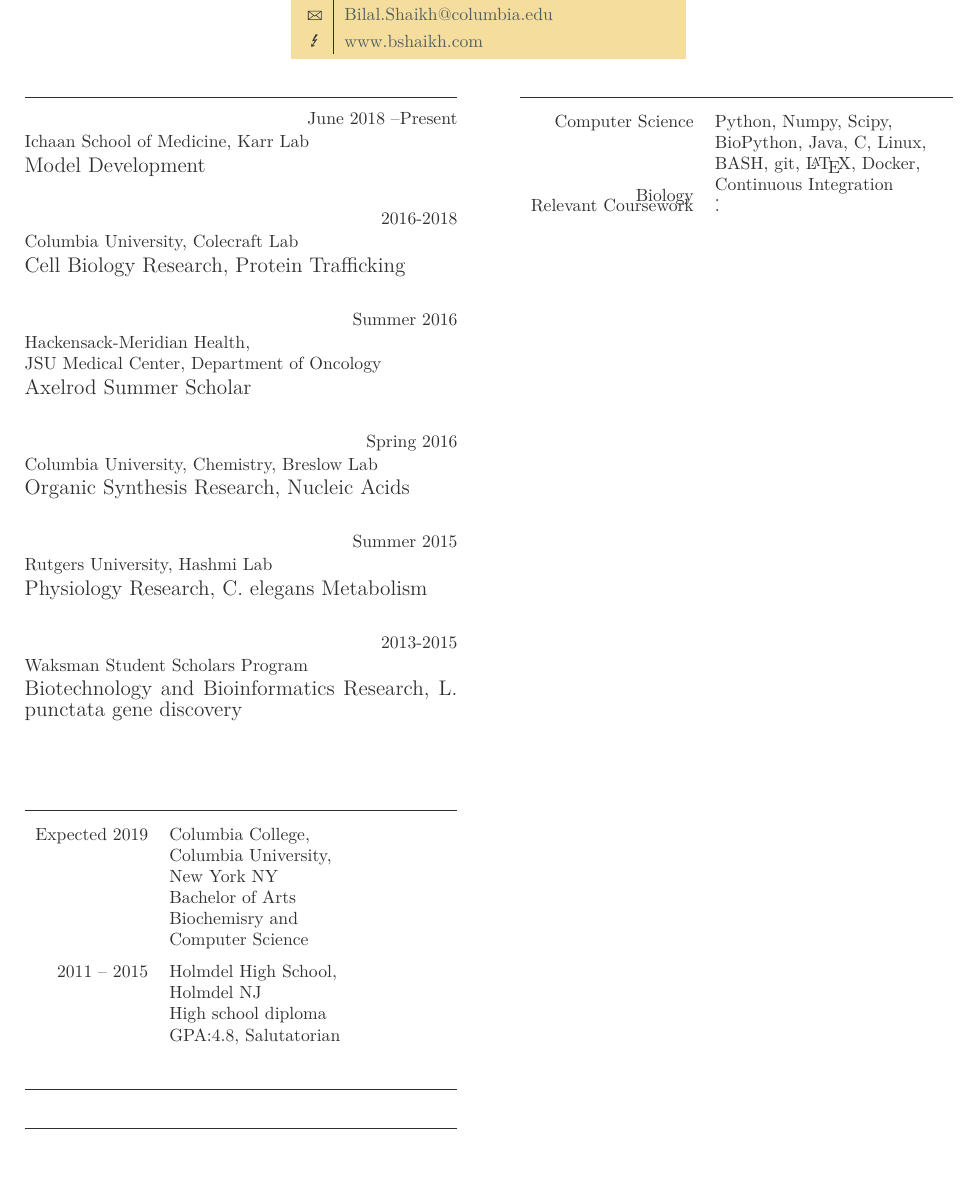
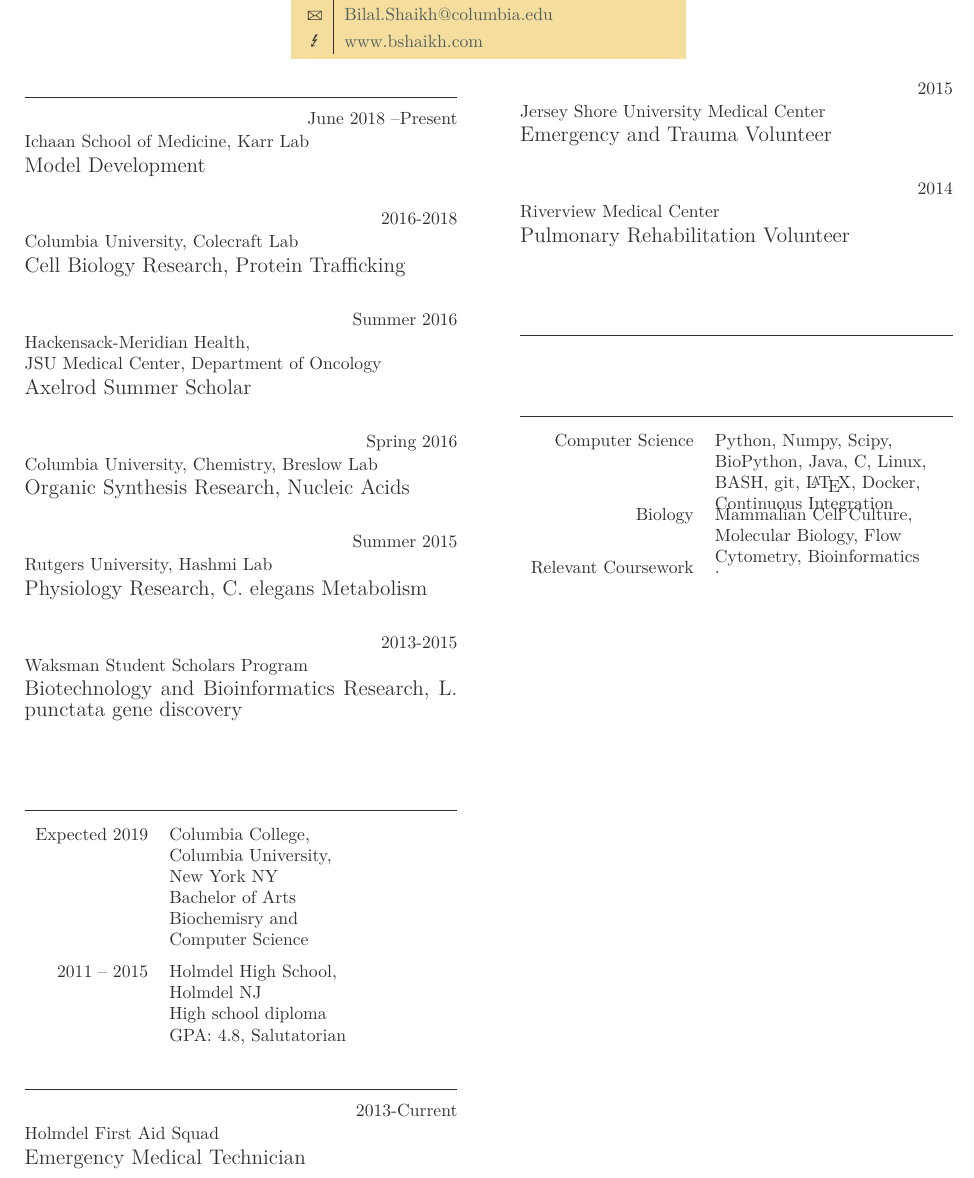
Before and after one commit to bilalshaikh42/Resume, a LaTeX CV (BilalShaikhCV.tex): part of the page, cut so that both start at the same text. Compiled offline with LuaLaTeX.

Commit message:
Added Volunteer information

```diff
--- a/BilalShaikhCV.tex
+++ b/BilalShaikhCV.tex
@@ -51,13 +51,22 @@
 
 \item[High school diploma]{2011 -- 2015}
   {Holmdel High School,\newline Holmdel NJ}
-  {GPA:4.8, Salutatorian}
+  {GPA: 4.8, Salutatorian}
 
 \end{yearlist}
 
 \section{Volunteer Experience}
 
 \begin{eventlist}
+\item{2013-Current}
+  {Holmdel First Aid Squad}
+  {Emergency Medical Technician}
+\item{2015}
+  {Jersey Shore University Medical Center}
+  {Emergency and Trauma Volunteer}
+\item{2014}
+  {Riverview Medical Center}
+  {Pulmonary Rehabilitation Volunteer}
 
 \end{eventlist}
 
@@ -73,7 +82,7 @@
      {Python, Numpy, Scipy, BioPython, Java, C, Linux, BASH, git, \LaTeX, Docker, Continuous Integration}
 
 \item{Biology}
-  {. }
+  { Mammalian Cell Culture, Molecular Biology, Flow Cytometry, Bioinformatics }
 
 \item{Relevant Coursework}
   { . }
```
Also changed, not shown: BilalShaikhCV.pdf.
